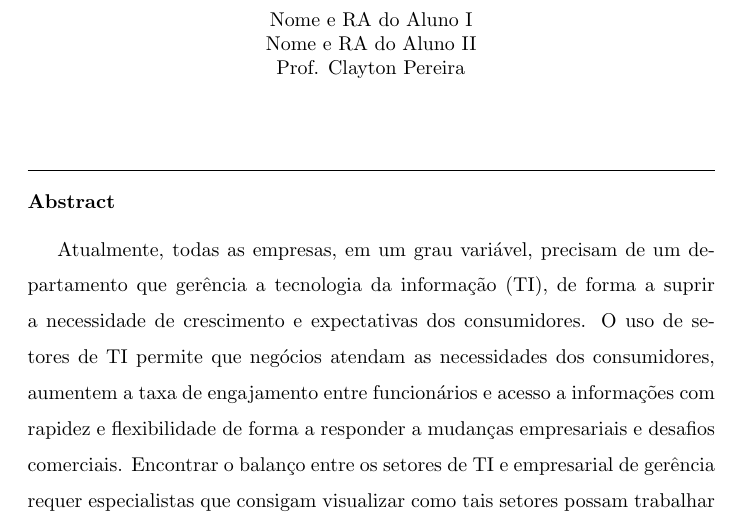
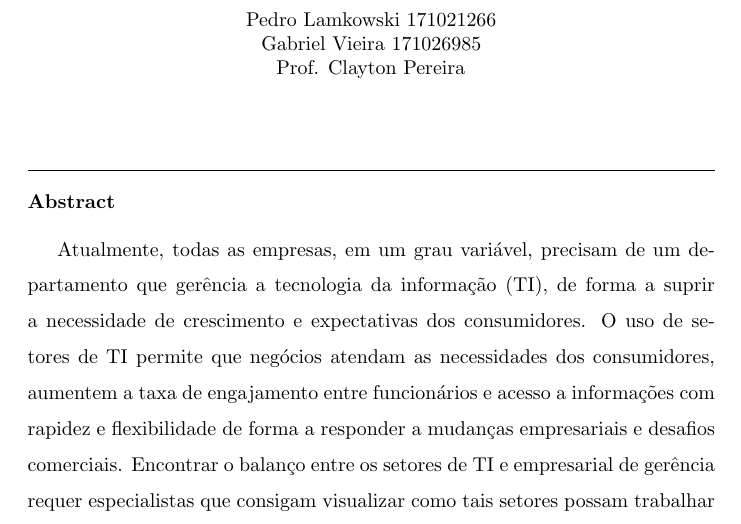
Before and after one commit to Tsukalos/adm_tex_t1, a LaTeX paper (ti_negocio.tex): part of page 1 of 5, cut at the place of the change. Compiled offline with pdfLaTeX.

Commit message:
Adicionados nomes dos autores

```diff
--- a/ti_negocio.tex
+++ b/ti_negocio.tex
@@ -17,7 +17,7 @@ Atualmente, todas as empresas, em um grau variável, precisam de um departamento
 \title{Alinhamento Estratégico entre Negócio e TI}
 
 
-\author{Nome e RA do Aluno I \\ Nome e RA do Aluno II \\ Prof. Clayton Pereira}% <-this % stops a space
+\author{Pedro Lamkowski 171021266 \\ Gabriel Vieira 171026985 \\ Prof. Clayton Pereira}% <-this % stops a space
 
 
 \maketitle
```
Also changed, not shown: ti_negocio.pdf.
